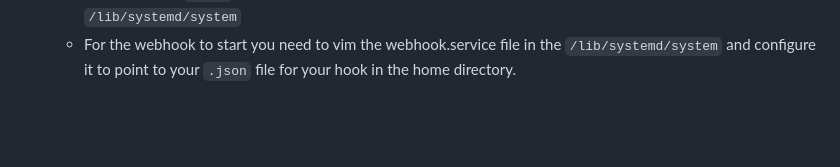
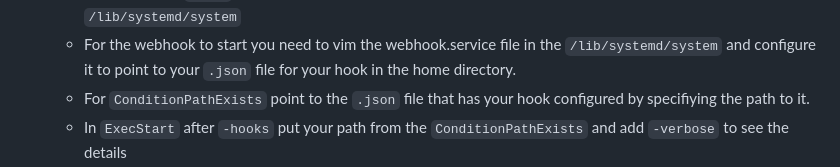
Before and after one commit to WSU-kduncan/s24cicd-ZandState, a Markdown page: README-CD.md, the part around the change. GitHub-like rendering; blank space fills up the shorter version.

```diff
--- a/README-CD.md
+++ b/README-CD.md
@@ -35,6 +35,8 @@ sudo apt-get update`
     - What the webhook does is on an event, the workflow run, the webhook triggers which runs the `delpoy.sh` script.
     - The webhooks `.json` should be in the home directory of the user. In terms of the actuall service itself that is in `/lib/systemd/system`
     - For the webhook to start you need to vim the webhook.service file in the `/lib/systemd/system` and configure it to point to your `.json` file for your hook in the home directory.
+    - For `ConditionPathExists` point to the `.json` file that has your hook configured by specifiying the path to it.
+    - In `ExecStart` after `-hooks` put your path from the `ConditionPathExists` and add `-verbose` to see the details
     - ![web service configuration](./images_Project4/webservicehookconf.png)
     - Once this is all done do `sudo systemctl daemon-reload` then `sudo systemctl restart webhook.service` because the changes where made to the webhook service file and once this is done the changes will take effect.
     - To configure Github to message the listener go to the repos settings and click on the webhooks setting. Put the url of the hook in the webhook payload url section. Then choose select individual event, choose workflow run event, and add the webhook.
```
